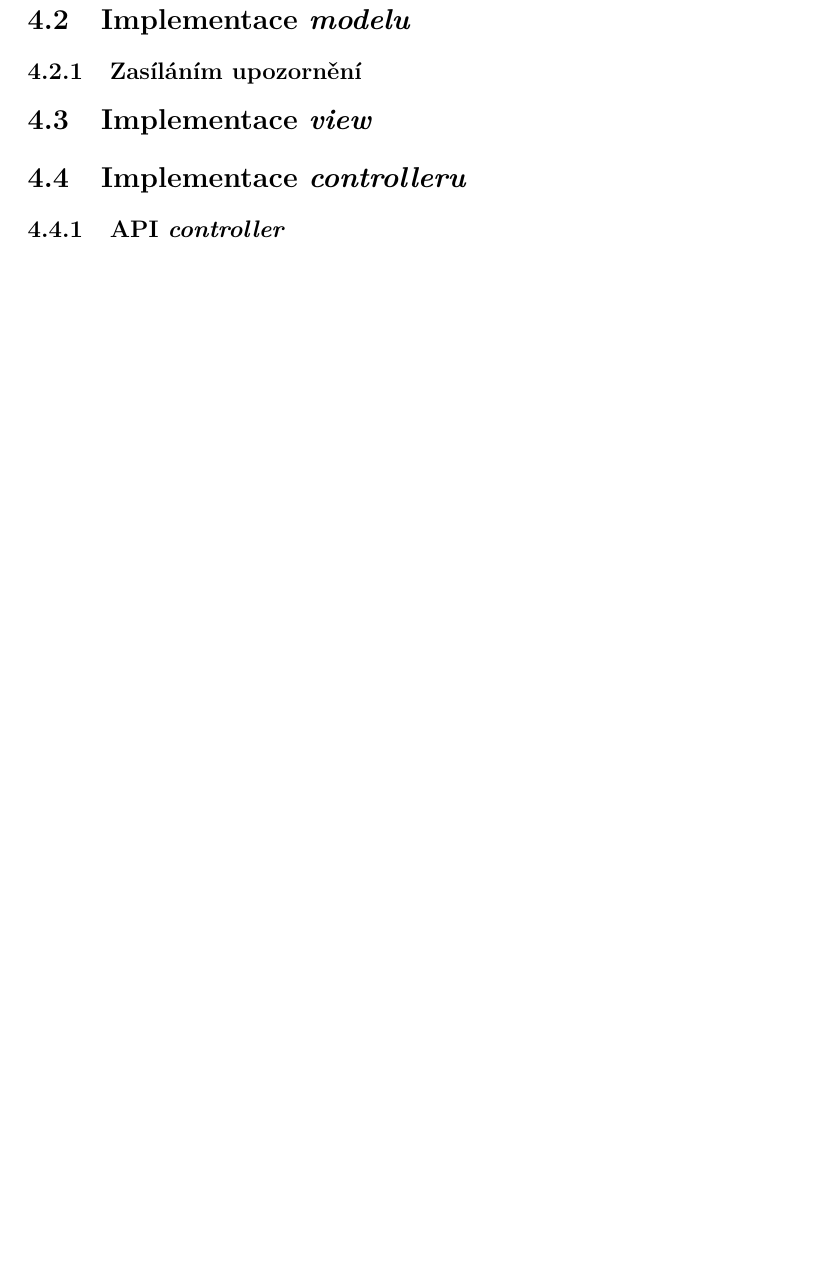
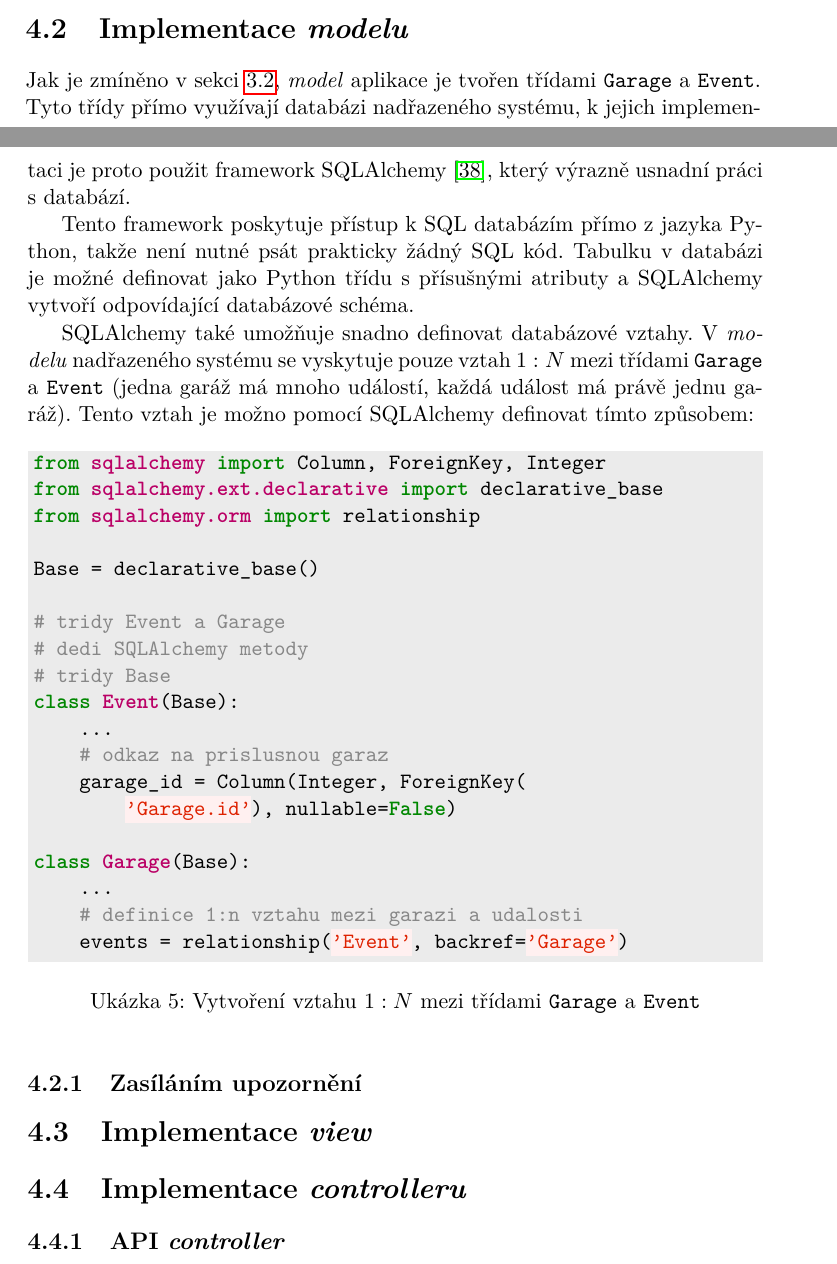
Before and after one commit to ggljzr/mi-dip, a LaTeX thesis (DP_Cervenka_Ondrej_2018.tex, which reads chapters/implementace.tex): part of page 54 of 73 before the commit and two parts of pages 53 and 54 of 75 after it, the two joined at a grey line, cut so that both start at the same text, the shorter picture padded with empty space. Compiled offline with pdfLaTeX.

Commit message:
model implementation wip

```diff
--- a/chapters/implementace.tex
+++ b/chapters/implementace.tex
@@ -21,7 +19,38 @@ Při strukturování aplikace jsem vycházel z~článku \textit{How To Structure
 
 \section{Implementace \textit{modelu}}
 
-%sqlalchemy
+Jak je zmíněno v~sekci \ref{sec:de_model}, \textit{model} aplikace je tvořen třídami \texttt{Garage} a \texttt{Event}. Tyto třídy přímo využívají databázi nadřazeného systému, k~jejich implementaci je proto použit framework SQLAlchemy \cite{sqlalchemy}, který výrazně usnadní práci s~databází.
+
+Tento framework poskytuje přístup k~SQL databázím přímo z~jazyka Python, takže není nutné psát prakticky žádný SQL kód. Tabulku v~databázi je možné definovat jako Python třídu s~přísušnými atributy a SQLAlchemy vytvoří odpovídající databázové schéma.
+
+SQLAlchemy také umožňuje snadno definovat databázové vztahy. V~\textit{modelu} nadřazeného systému se vyskytuje pouze vztah $1:N$ mezi třídami \texttt{Garage} a \texttt{Event} (jedna garáž má mnoho událostí, každá událost má právě jednu garáž). Tento vztah je možno pomocí SQLAlchemy definovat tímto způsobem:
+
+\begin{listing}[htbp]
+\caption{\label{lst:db_relationship} Vytvoření vztahu $1:N$ mezi třídami \texttt{Garage} a \texttt{Event}}
+\begin{minted}[bgcolor=codebg]{python}
+from sqlalchemy import Column, ForeignKey, Integer
+from sqlalchemy.ext.declarative import declarative_base
+from sqlalchemy.orm import relationship
+
+Base = declarative_base()
+
+# tridy Event a Garage
+# dedi SQLAlchemy metody
+# tridy Base
+class Event(Base):
+    ...
+    # odkaz na prislusnou garaz
+    garage_id = Column(Integer, ForeignKey(
+        'Garage.id'), nullable=False)
+
+class Garage(Base):
+    ...
+    # definice 1:n vztahu mezi garazi a udalosti
+    events = relationship('Event', backref='Garage')
+\end{minted}
+\end{listing}
+
+
 
 %scheduler http://apscheduler.readthedocs.io/en/v3.5.1/index.html,
 %k cemu vsemu slouzi, ze je vicevlaknovej, proc je tam pouzitej
```
Also changed, not shown: chapters/implementace.tex (5 more changed lines).
